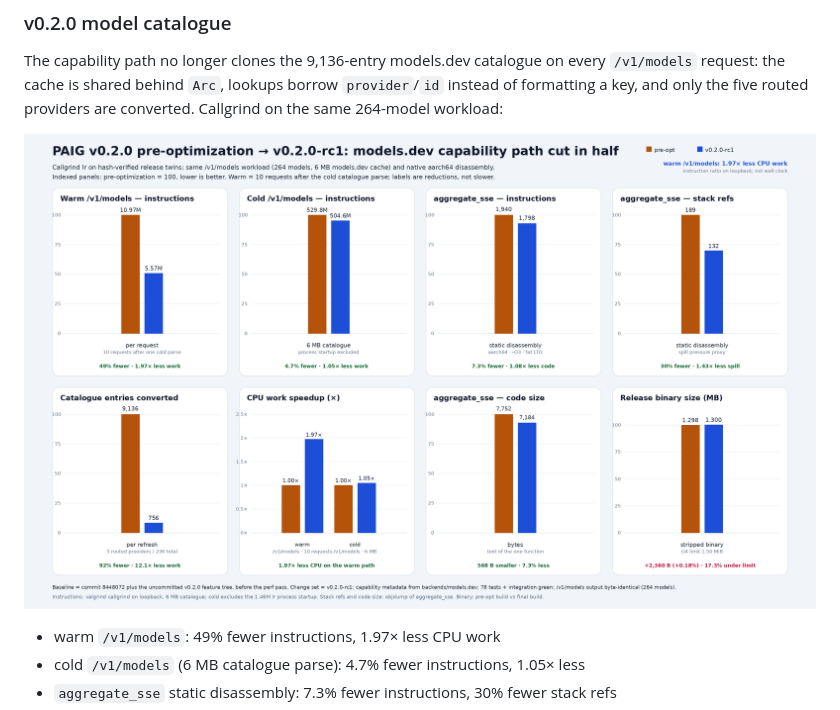
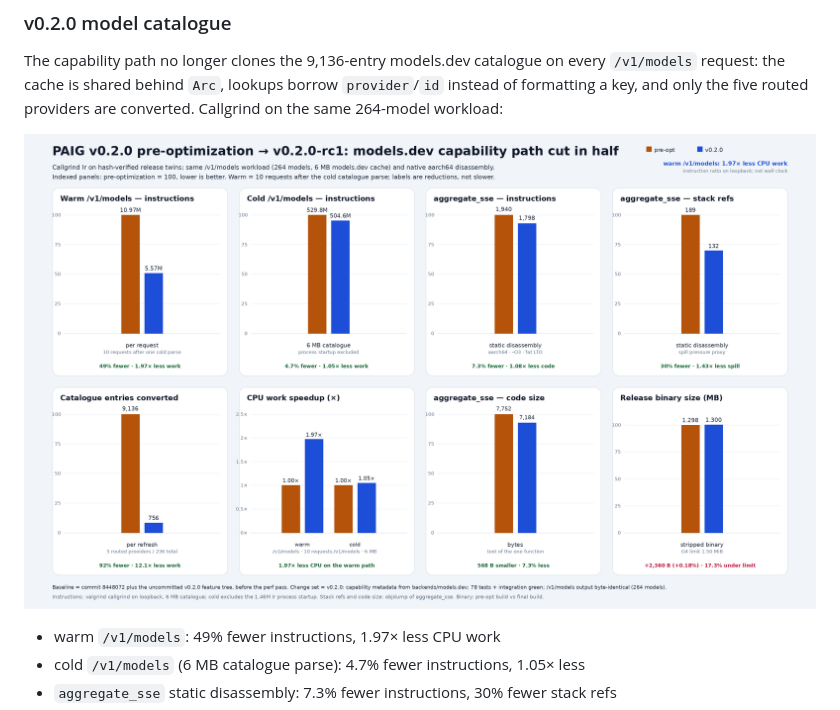
Before and after one commit to Angkuh-Org/PAIG, a Markdown page: README.md, the part around the change. Drawn GitHub-style; pictures changed too: docs/images/profile-v0.2.0-pre-vs-release.png (added).

Commit message:
docs: publish the v0.2.0 benchmark chart

```diff
--- a/README.md
+++ b/README.md
@@ -110,7 +110,7 @@ every `/v1/models` request: the cache is shared behind `Arc`, lookups borrow
 `provider`/`id` instead of formatting a key, and only the five routed providers
 are converted. Callgrind on the same 264-model workload:
 
-![PAIG v0.2.0 pre-optimization vs v0.2.0-rc1 benchmark](docs/images/profile-v0.2.0-pre-vs-rc1.png)
+![PAIG v0.2.0 pre-optimization vs release benchmark](docs/images/profile-v0.2.0-pre-vs-release.png)
 
 - warm `/v1/models`: 49% fewer instructions, 1.97× less CPU work
 - cold `/v1/models` (6 MB catalogue parse): 4.7% fewer instructions, 1.05× less
```
Also changed, not shown: docs/build.md (+1 -1 lines).
